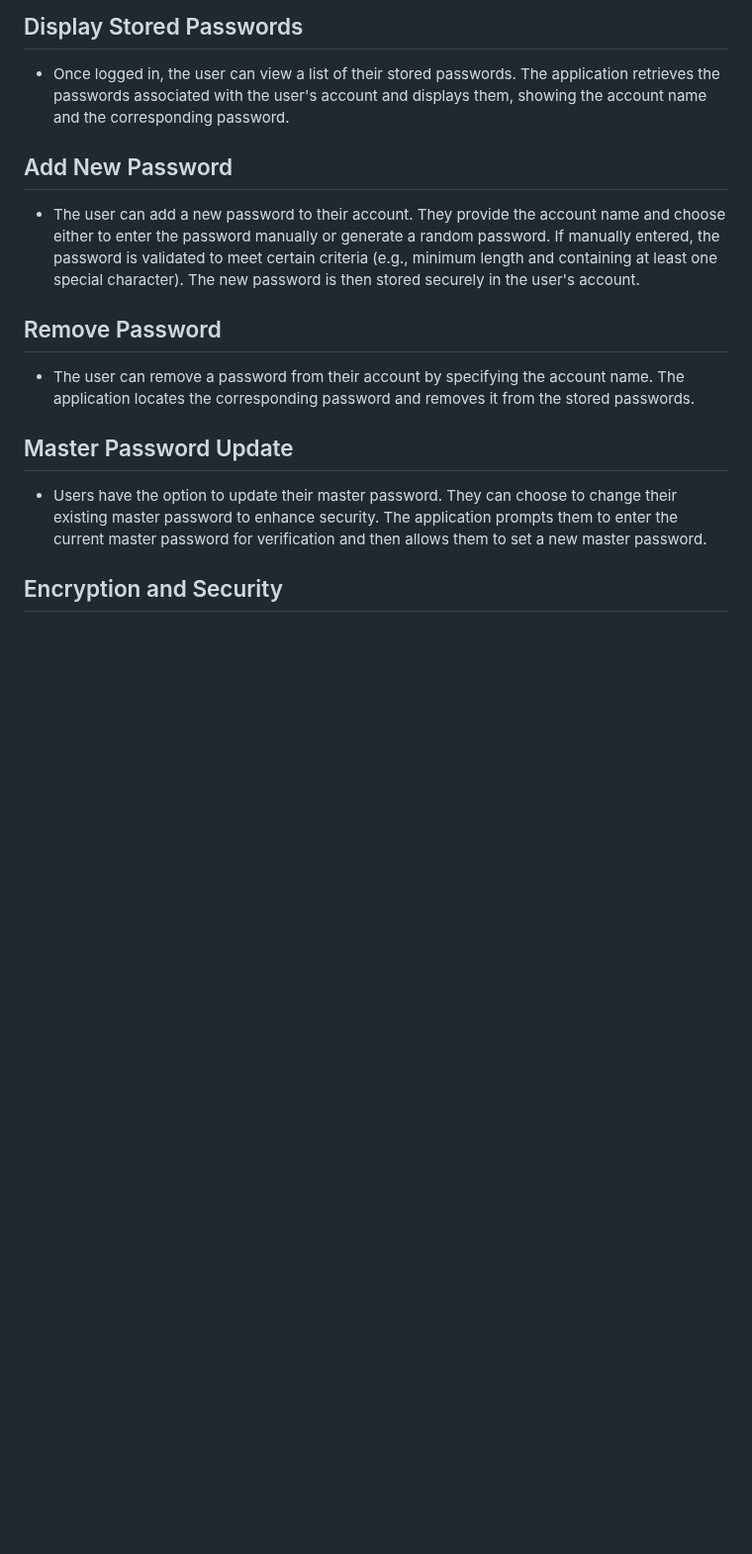
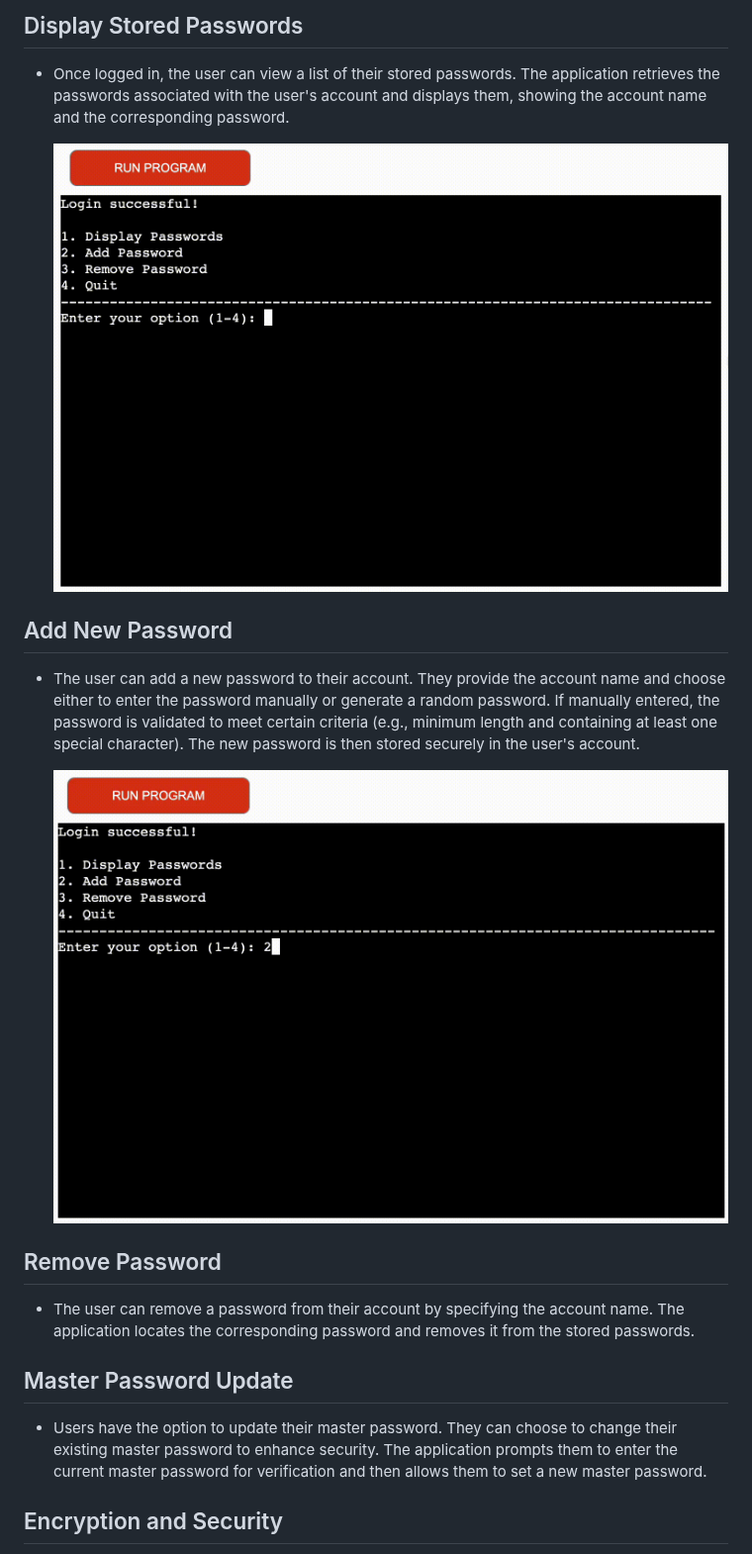
Before and after one commit to jflets/LockBox, a Markdown page: README.md, the part around the change. Shown at 99% size. Drawn GitHub-style; blank space fills up the shorter version.

Commit message:
Add further content to features in README.md

```diff
--- a/README.md
+++ b/README.md
@@ -70,9 +70,13 @@ I also used termios and tty modules to manipulate the terminal so that I could d
 
 - Once logged in, the user can view a list of their stored passwords. The application retrieves the passwords associated with the user's account and displays them, showing the account name and the corresponding password.
 
+  ![Display passwords](assets/images/display-passwords.gif)
+
 ## Add New Password
 
 - The user can add a new password to their account. They provide the account name and choose either to enter the password manually or generate a random password. If manually entered, the password is validated to meet certain criteria (e.g., minimum length and containing at least one special character). The new password is then stored securely in the user's account.
+
+  ![Add new password](assets/images/add-new-password.gif)
 
 ## Remove Password
 
```
